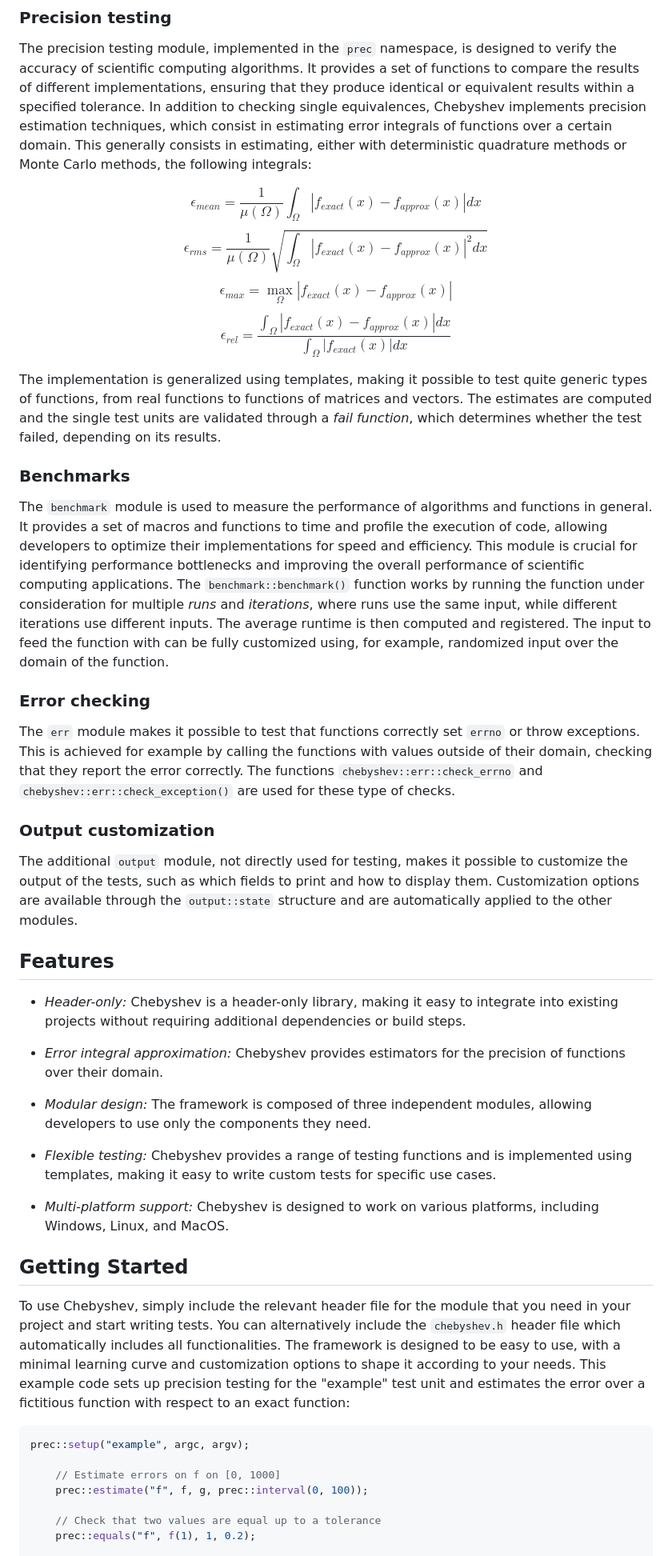
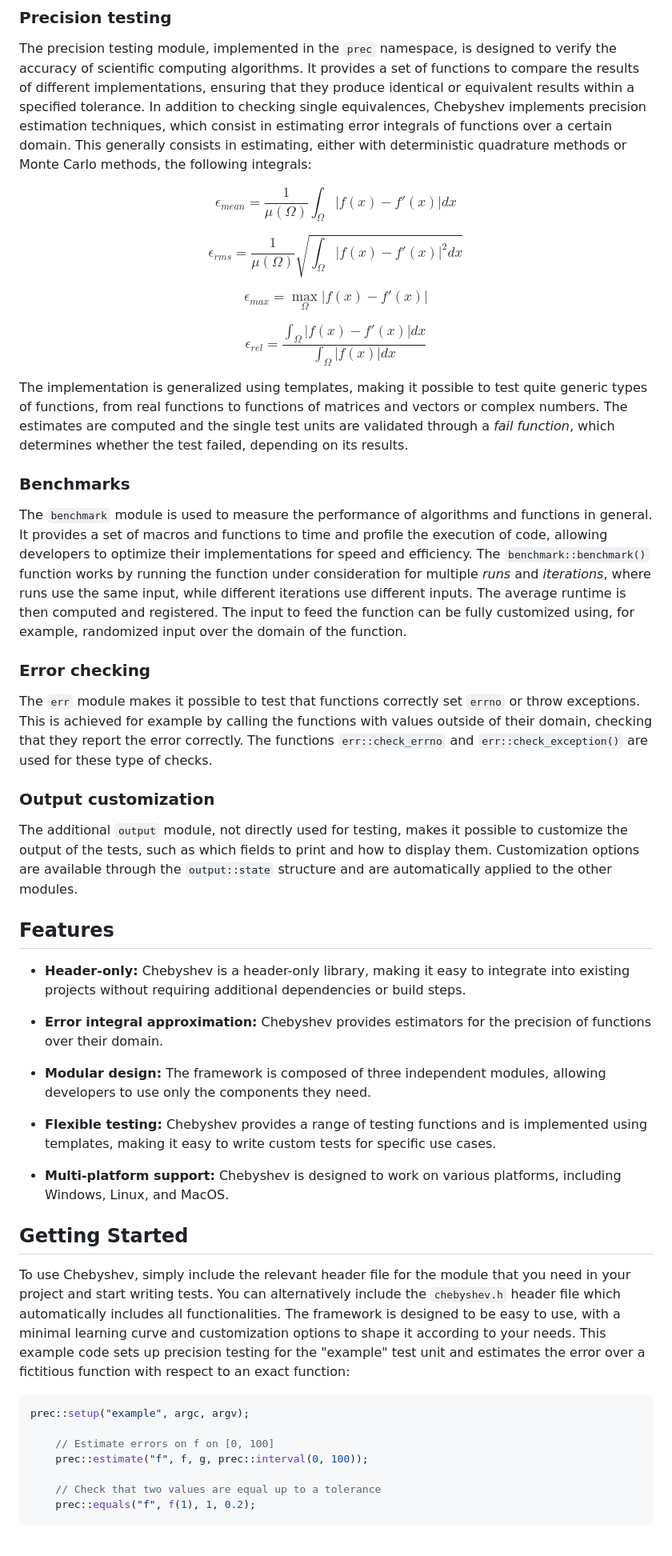
Before and after one commit to chaotic-society/chebyshev, a Markdown page: README.md, the part around the change. Shown at 80% size. GitHub-like rendering; blank space fills up the shorter version.

Commit message:
Improve README

````diff
--- a/README.md
+++ b/README.md
@@ -9,20 +9,23 @@ The different modules are contained in their respective namespaces and are initi
 ### Precision testing
 The precision testing module, implemented in the `prec` namespace, is designed to verify the accuracy of scientific computing algorithms. It provides a set of functions to compare the results of different implementations, ensuring that they produce identical or equivalent results within a specified tolerance. In addition to checking single equivalences, Chebyshev implements precision estimation techniques, which consist in estimating error integrals of functions over a certain domain. This generally consists in estimating, either with deterministic quadrature methods or Monte Carlo methods, the following integrals:
 
-$$\epsilon_{mean} = \frac{1}{\mu(\Omega)} \int_\Omega |f_{exact}(x) - f_{approx}(x)| dx$$
-$$\epsilon_{rms} = \frac{1}{\mu(\Omega)} \sqrt{\int_\Omega |f_{exact}(x) - f_{approx}(x)|^2 dx}$$
-$$\epsilon_{max} = \max_{\Omega} |f_{exact}(x) - f_{approx}(x)|$$
-$$\epsilon_{rel} = \frac{\int_\Omega |f_{exact}(x) - f_{approx}(x)| dx}{\int_\Omega |f_{exact}(x)|dx}$$
+$$\epsilon_{mean} = \frac{1}{\mu(\Omega)} \int_\Omega |f(x) - f'(x)| dx$$
 
-The implementation is generalized using templates, making it possible to test quite generic types of functions, from real functions to functions of matrices and vectors. The estimates are computed and the single test units are validated through a _fail function_, which determines whether the test failed, depending on its results.
+$$\epsilon_{rms} = \frac{1}{\mu(\Omega)} \sqrt{\int_\Omega |f(x) - f'(x)|^2 dx}$$
+
+$$\epsilon_{max} = \max_{\Omega} |f(x) - f'(x)|$$
+
+$$\epsilon_{rel} = \frac{\int_\Omega |f(x) - f'(x)| dx}{\int_\Omega |f(x)|dx}$$
+
+The implementation is generalized using templates, making it possible to test quite generic types of functions, from real functions to functions of matrices and vectors or complex numbers. The estimates are computed and the single test units are validated through a _fail function_, which determines whether the test failed, depending on its results.
 
 
 ### Benchmarks
-The `benchmark` module is used to measure the performance of algorithms and functions in general. It provides a set of macros and functions to time and profile the execution of code, allowing developers to optimize their implementations for speed and efficiency. This module is crucial for identifying performance bottlenecks and improving the overall performance of scientific computing applications. The `benchmark::benchmark()` function works by running the function under consideration for multiple _runs_ and _iterations_, where runs use the same input, while different iterations use different inputs. The average runtime is then computed and registered. The input to feed the function with can be fully customized using, for example, randomized input over the domain of the function.
+The `benchmark` module is used to measure the performance of algorithms and functions in general. It provides a set of macros and functions to time and profile the execution of code, allowing developers to optimize their implementations for speed and efficiency. The `benchmark::benchmark()` function works by running the function under consideration for multiple _runs_ and _iterations_, where runs use the same input, while different iterations use different inputs. The average runtime is then computed and registered. The input to feed the function can be fully customized using, for example, randomized input over the domain of the function.
 
 
 ### Error checking
-The `err` module makes it possible to test that functions correctly set `errno` or throw exceptions. This is achieved for example by calling the functions with values outside of their domain, checking that they report the error correctly. The functions `chebyshev::err::check_errno` and `chebyshev::err::check_exception()` are used for these type of checks.
+The `err` module makes it possible to test that functions correctly set `errno` or throw exceptions. This is achieved for example by calling the functions with values outside of their domain, checking that they report the error correctly. The functions `err::check_errno` and `err::check_exception()` are used for these type of checks.
 
 
 ### Output customization
@@ -30,15 +33,15 @@ The additional `output` module, not directly used for testing, makes it possible
 
 
 ## Features
-- *Header-only:* Chebyshev is a header-only library, making it easy to integrate into existing projects without requiring additional dependencies or build steps.
+- **Header-only:** Chebyshev is a header-only library, making it easy to integrate into existing projects without requiring additional dependencies or build steps.
 
-- *Error integral approximation:* Chebyshev provides estimators for the precision of functions over their domain.
+- **Error integral approximation:** Chebyshev provides estimators for the precision of functions over their domain.
 
-- *Modular design:* The framework is composed of three independent modules, allowing developers to use only the components they need.
+- **Modular design:** The framework is composed of three independent modules, allowing developers to use only the components they need.
 
-- *Flexible testing:* Chebyshev provides a range of testing functions and is implemented using templates, making it easy to write custom tests for specific use cases.
+- **Flexible testing:** Chebyshev provides a range of testing functions and is implemented using templates, making it easy to write custom tests for specific use cases.
 
-- *Multi-platform support:* Chebyshev is designed to work on various platforms, including Windows, Linux, and MacOS.
+- **Multi-platform support:** Chebyshev is designed to work on various platforms, including Windows, Linux, and MacOS.
 
 
 ## Getting Started
@@ -47,7 +50,7 @@ To use Chebyshev, simply include the relevant header file for the module that yo
 ```c
 prec::setup("example", argc, argv);
 
-	// Estimate errors on f on [0, 1000]
+	// Estimate errors on f on [0, 100]
 	prec::estimate("f", f, g, prec::interval(0, 100));
 
 	// Check that two values are equal up to a tolerance
````
